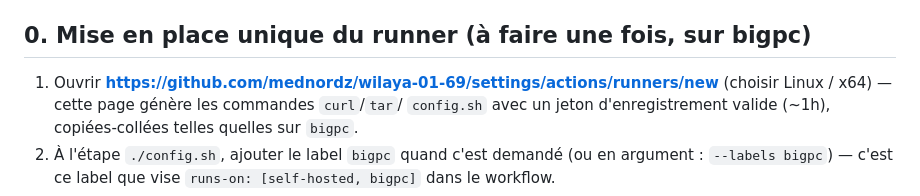
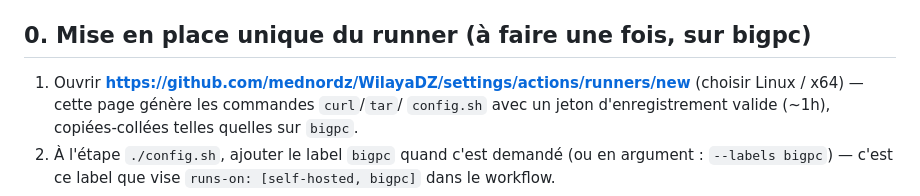
Before and after one commit to mednordz/WilayaDZ, a Markdown page: DEPLOY.md, the part around the change. GitHub-like rendering.

Commit message:
Dépôt GitHub renommé mednordz/wilaya-01-69 → mednordz/WilayaDZ
gh repo rename effectué ; le runner self-hosted "bigpc" reste bien
enregistré et en ligne après coup (vérifié via l'API Actions — il suit
l'ID du dépôt, pas son URL). Remote local mis à jour, lien vers la page
des runners dans DEPLOY.md corrigé en conséquence.

```diff
--- a/DEPLOY.md
+++ b/DEPLOY.md
@@ -18,7 +18,7 @@ lui-même (`workflow_dispatch`) sans plus rien te redemander.
 
 ## 0. Mise en place unique du runner (à faire une fois, sur bigpc)
 
-1. Ouvrir **https://github.com/mednordz/wilaya-01-69/settings/actions/runners/new**
+1. Ouvrir **https://github.com/mednordz/WilayaDZ/settings/actions/runners/new**
    (choisir Linux / x64) — cette page génère les commandes `curl`/`tar`/
    `config.sh` avec un jeton d'enregistrement valide (~1h), copiées-collées
    telles quelles sur `bigpc`.
```
